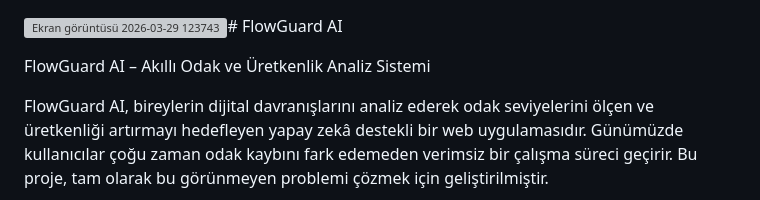
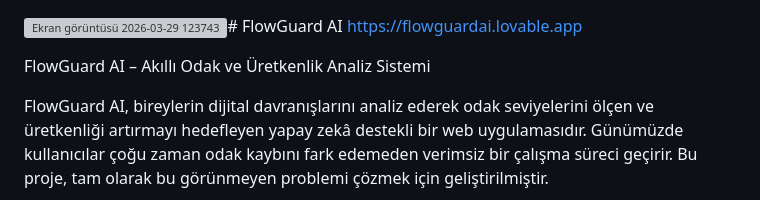
Before and after one commit to azrayydn/digital-fatigue-detector, a Markdown page: README.md, the part around the change. Drawn GitHub-style; grey boxes are pictures that could not be loaded.

```diff
--- a/README.md
+++ b/README.md
@@ -1,4 +1,5 @@
 <img width="1621" height="724" alt="Ekran görüntüsü 2026-03-29 123743" src="https://github.com/user-attachments/assets/3d851fd7-7484-476d-99c0-5f0227bcb51f" /># FlowGuard AI
+https://flowguardai.lovable.app
 
 FlowGuard AI – Akıllı Odak ve Üretkenlik Analiz Sistemi
 
```
